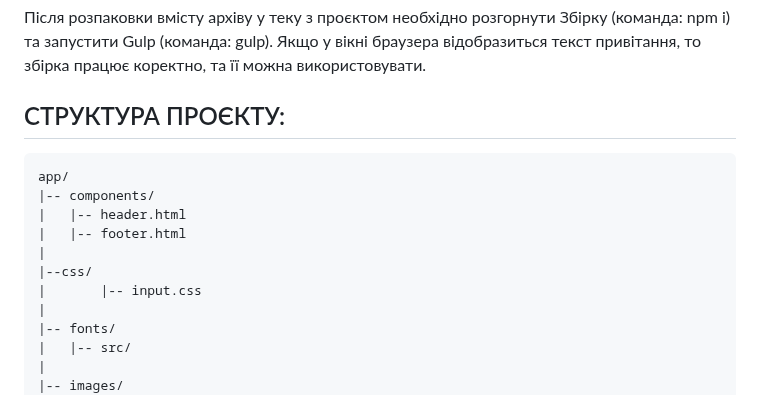
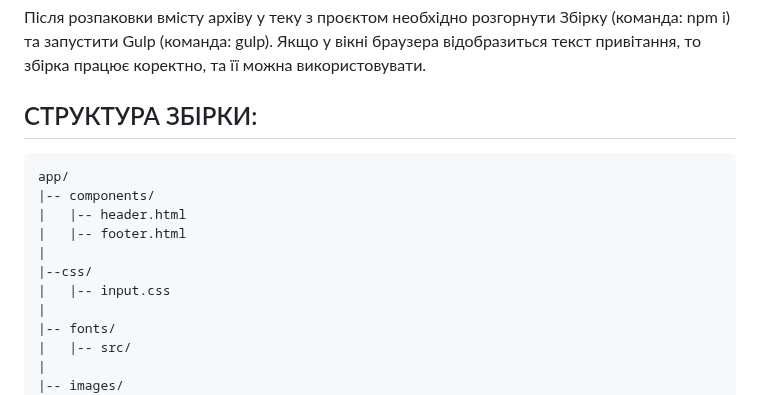
Before and after one commit to ovcharovcoder/gulp-start-tailwindcss, a Markdown page: README.md, the part around the change. GitHub-like rendering.

````diff
--- a/README.md
+++ b/README.md
@@ -46,7 +46,7 @@ npm install --save-dev gulp
 Після розпаковки вмісту архіву у теку з проєктом необхідно розгорнути Збірку (команда: npm i) та запустити Gulp (команда: gulp).
 Якщо у вікні браузера відобразиться текст привітання, то збірка працює коректно, та її можна використовувати.
 
-СТРУКТУРА ПРОЄКТУ:
+СТРУКТУРА ЗБІРКИ:
 ----------------------------------------------------
 ```
 app/
@@ -55,7 +55,7 @@ app/
 |   |-- footer.html
 |
 |--css/
-|		|-- input.css
+|   |-- input.css
 |
 |-- fonts/
 |   |-- src/
````
